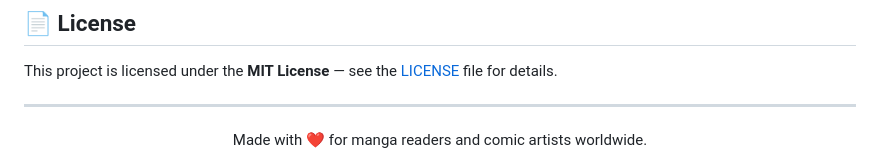
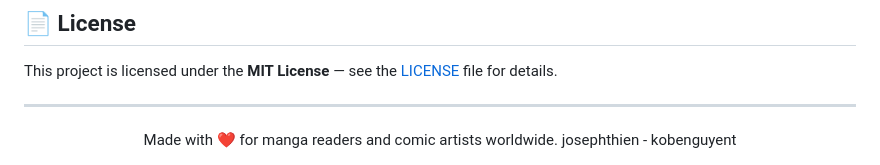
Before and after one commit to kobenguyent/kobean-manga-colorizer, a Markdown page: README.md, the part around the change. GitHub-like rendering.

```diff
--- a/README.md
+++ b/README.md
@@ -229,5 +229,5 @@ This project is licensed under the **MIT License** — see the [LICENSE](LICENSE
 ---
 
 <div align="center">
-Made with ❤️ for manga readers and comic artists worldwide.
+Made with ❤️ for manga readers and comic artists worldwide. josephthien - kobenguyent
 </div>
```
